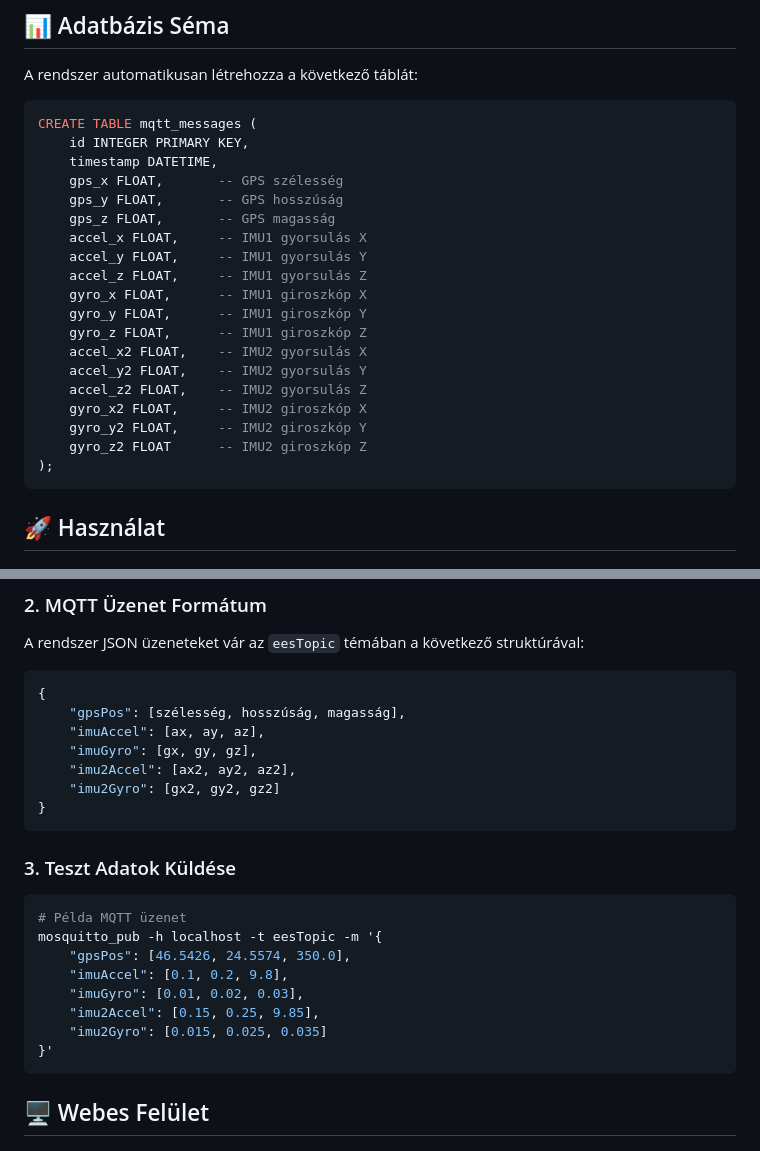
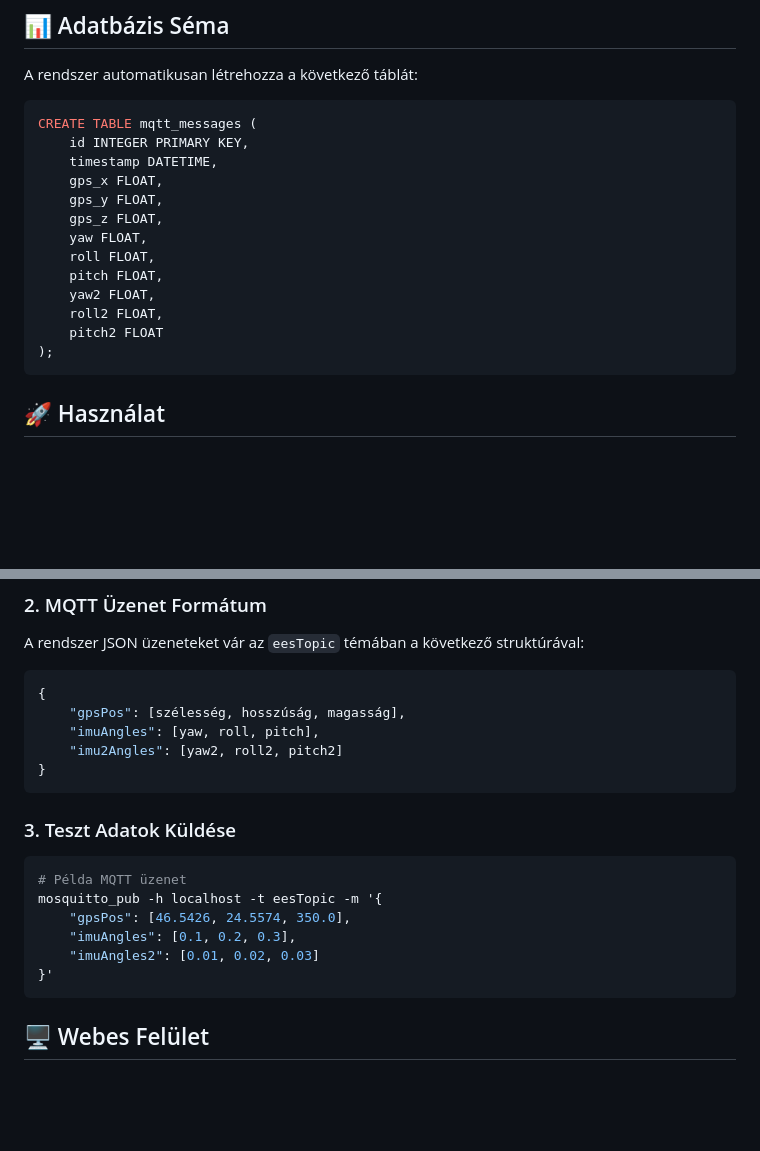
Before and after one commit to MagyariCsaba/allamvizsga_2025, a Markdown page: README.md, 2 parts joined by grey strips. Rendered like a GitHub page; blank space fills up the shorter version.

````diff
--- a/README.md
+++ b/README.md
@@ -59,21 +59,15 @@ A rendszer automatikusan létrehozza a következő táblát:
 CREATE TABLE mqtt_messages (
     id INTEGER PRIMARY KEY,
     timestamp DATETIME,
-    gps_x FLOAT,       -- GPS szélesség
-    gps_y FLOAT,       -- GPS hosszúság
-    gps_z FLOAT,       -- GPS magasság
-    accel_x FLOAT,     -- IMU1 gyorsulás X
-    accel_y FLOAT,     -- IMU1 gyorsulás Y
-    accel_z FLOAT,     -- IMU1 gyorsulás Z
-    gyro_x FLOAT,      -- IMU1 giroszkóp X
-    gyro_y FLOAT,      -- IMU1 giroszkóp Y
-    gyro_z FLOAT,      -- IMU1 giroszkóp Z
-    accel_x2 FLOAT,    -- IMU2 gyorsulás X
-    accel_y2 FLOAT,    -- IMU2 gyorsulás Y
-    accel_z2 FLOAT,    -- IMU2 gyorsulás Z
-    gyro_x2 FLOAT,     -- IMU2 giroszkóp X
-    gyro_y2 FLOAT,     -- IMU2 giroszkóp Y
-    gyro_z2 FLOAT      -- IMU2 giroszkóp Z
+    gps_x FLOAT,
+    gps_y FLOAT,
+    gps_z FLOAT,
+    yaw FLOAT,
+    roll FLOAT,
+    pitch FLOAT,
+    yaw2 FLOAT,
+    roll2 FLOAT,
+    pitch2 FLOAT
 );
 ```
 
@@ -99,10 +93,8 @@ A rendszer JSON üzeneteket vár az `eesTopic` témában a következő struktúr
 ```json
 {
     "gpsPos": [szélesség, hosszúság, magasság],
-    "imuAccel": [ax, ay, az],
-    "imuGyro": [gx, gy, gz],
-    "imu2Accel": [ax2, ay2, az2],
-    "imu2Gyro": [gx2, gy2, gz2]
+    "imuAngles": [yaw, roll, pitch],
+    "imu2Angles": [yaw2, roll2, pitch2]
 }
 ```
 
@@ -112,10 +104,8 @@ A rendszer JSON üzeneteket vár az `eesTopic` témában a következő struktúr
 # Példa MQTT üzenet
 mosquitto_pub -h localhost -t eesTopic -m '{
     "gpsPos": [46.5426, 24.5574, 350.0],
-    "imuAccel": [0.1, 0.2, 9.8],
-    "imuGyro": [0.01, 0.02, 0.03],
-    "imu2Accel": [0.15, 0.25, 9.85],
-    "imu2Gyro": [0.015, 0.025, 0.035]
+    "imuAngles": [0.1, 0.2, 0.3],
+    "imuAngles2": [0.01, 0.02, 0.03]
 }'
 ```
 
````
